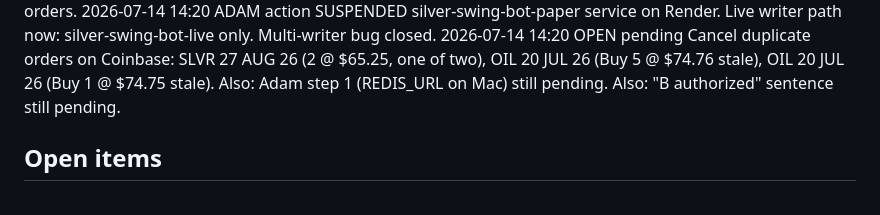
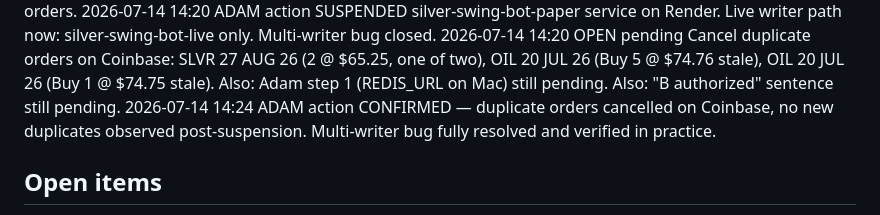
Before and after one commit to adamskamin-sys/silver-swing, a Markdown page: COORDINATION_LOG.md, the part around the change. Drawn GitHub-style.

Commit message:
Log: duplicate orders cancelled + no new dupes post-suspension (verified)

```diff
--- a/COORDINATION_LOG.md
+++ b/COORDINATION_LOG.md
@@ -43,6 +43,7 @@ Newest at bottom. Format: `YYYY-MM-DD HH:MM  ACTOR  ACTION  DETAIL`.
 2026-07-14 14:15  DIAG   finding  Confirmed multi-writer at RENDER level: silver-swing-bot-paper (SWING_TENANT=adam-paper, SWING_MODE=paper, SWING_LIVE_ENGINE=1, SWING_LIVE_CONFIRM=I_UNDERSTAND) was deriving adam-live via `_derive_live_tenant` and running live engine on it — in parallel with silver-swing-bot-live (SWING_TENANT=adam-live, SWING_MODE=live). Two Render services × one adam-live scope = duplicate orders.
 2026-07-14 14:20  ADAM   action  SUSPENDED silver-swing-bot-paper service on Render. Live writer path now: silver-swing-bot-live only. Multi-writer bug closed.
 2026-07-14 14:20  OPEN   pending  Cancel duplicate orders on Coinbase: SLVR 27 AUG 26 (2 @ $65.25, one of two), OIL 20 JUL 26 (Buy 5 @ $74.76 stale), OIL 20 JUL 26 (Buy 1 @ $74.75 stale). Also: Adam step 1 (REDIS_URL on Mac) still pending. Also: "B authorized" sentence still pending.
+2026-07-14 14:24  ADAM   action  CONFIRMED — duplicate orders cancelled on Coinbase, no new duplicates observed post-suspension. Multi-writer bug fully resolved and verified in practice.
 
 ## Open items
 
```
